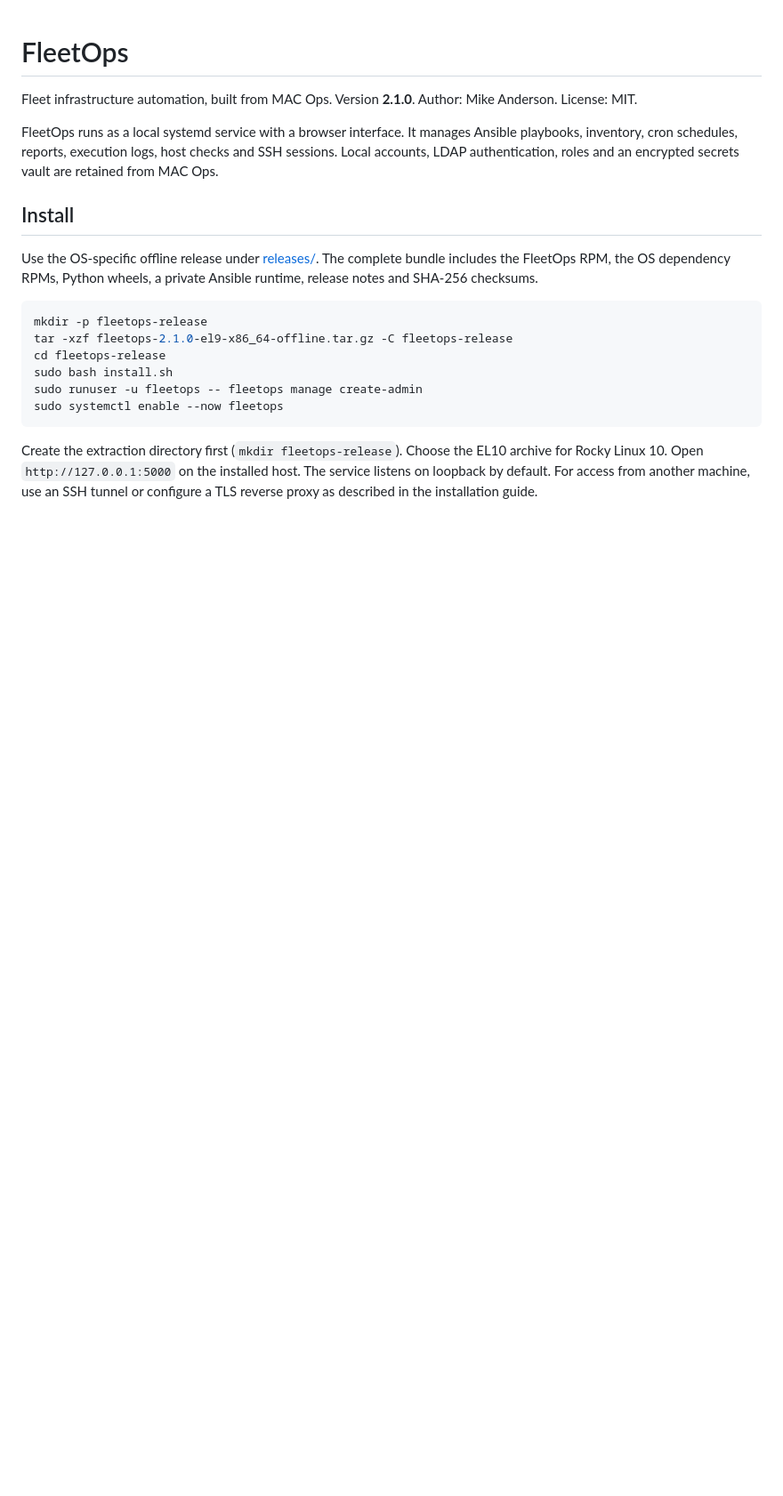
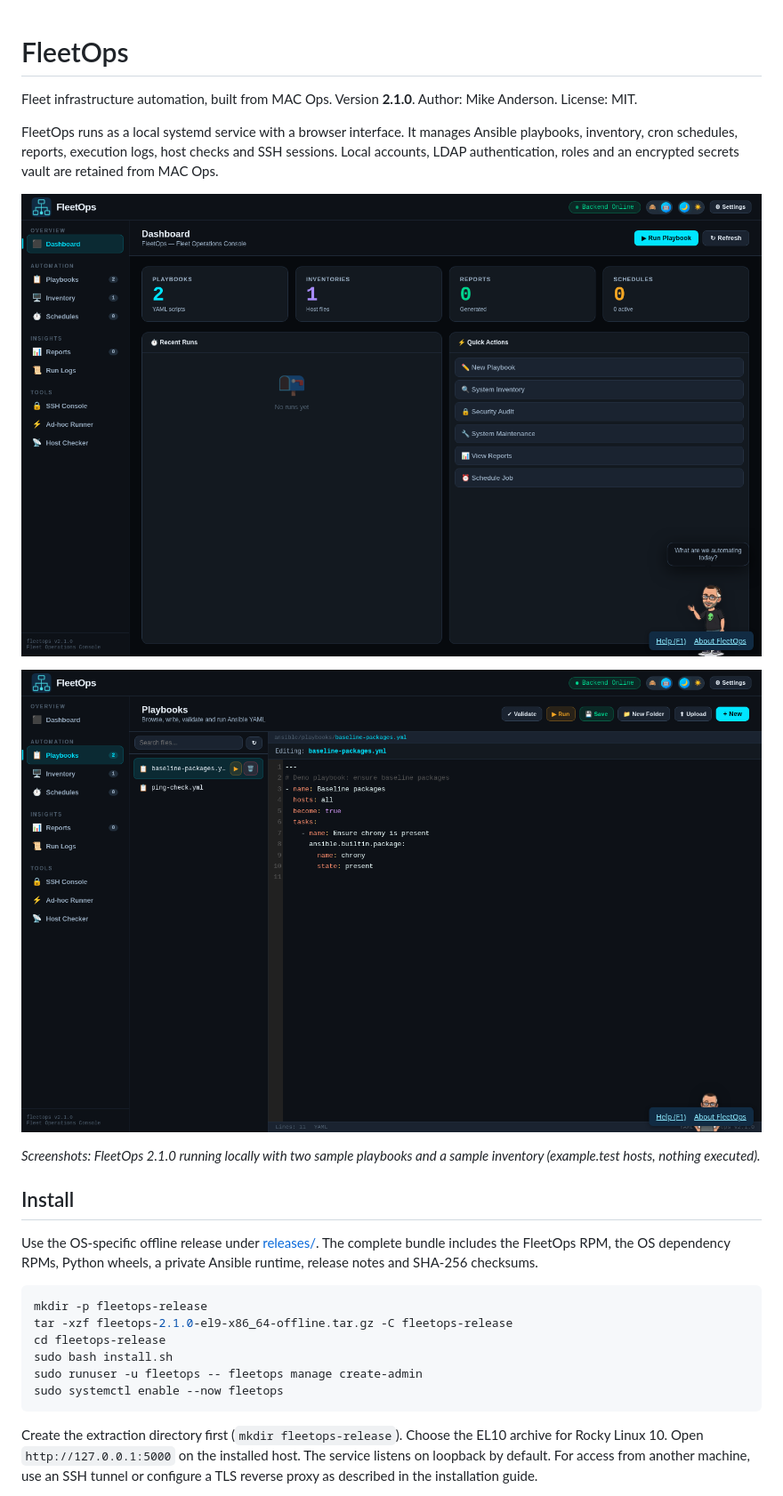
Before and after one commit to mike0615/fleet-ops, a Markdown page: README.md, the part around the change. Shown at 89% size. Rendered like a GitHub page; pictures changed too: docs/images/fleetops-dashboard.png (added), docs/images/fleetops-playbooks.png (added); blank space fills up the shorter version.

Commit message:
README: add real FleetOps screenshots (local run, sample playbooks)

```diff
--- a/README.md
+++ b/README.md
@@ -7,6 +7,12 @@ FleetOps runs as a local systemd service with a browser interface. It manages
 Ansible playbooks, inventory, cron schedules, reports, execution logs, host
 checks and SSH sessions. Local accounts, LDAP authentication, roles and an
 encrypted secrets vault are retained from MAC Ops.
+
+![FleetOps dashboard](docs/images/fleetops-dashboard.png)
+
+![FleetOps playbook editor](docs/images/fleetops-playbooks.png)
+
+*Screenshots: FleetOps 2.1.0 running locally with two sample playbooks and a sample inventory (example.test hosts, nothing executed).*
 
 ## Install
 
```
